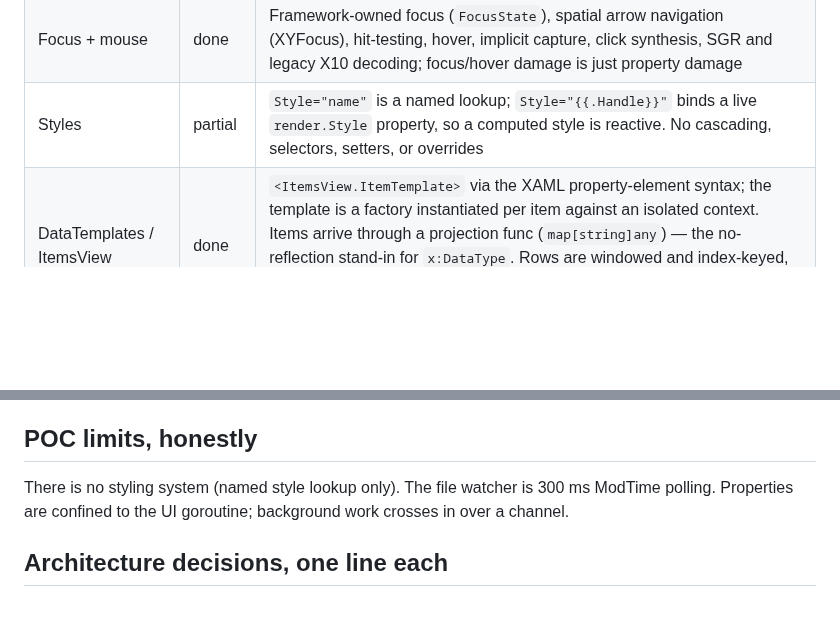
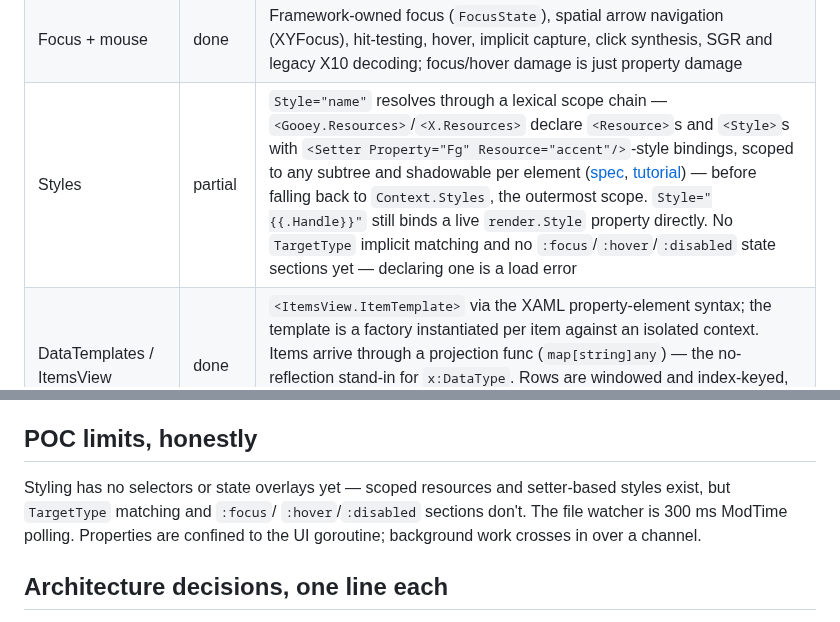
Before and after one commit to WonderForgeLabs/gooey, a Markdown page: README.md, 2 parts joined by grey strips. Rendered like a GitHub page; blank space fills up the shorter version.

```diff
--- a/README.md
+++ b/README.md
@@ -177,7 +177,7 @@ and stopped with the app
 | Timers | done | `<Timer Interval="600ms" Tick="{{.Fn}}"/>` — non-visual attachment; the goroutine posts through the Dispatcher and the Composer owns its lifetime, so a hot reload cannot leak one |
 | Commands + KeyBindings | done | `Command` is `func()`; bindings are non-visual attachments scoped by where they are declared; dispatch bubbles, navigation runs in the unconsumed tail |
 | Focus + mouse | done | Framework-owned focus (`FocusState`), spatial arrow navigation (XYFocus), hit-testing, hover, implicit capture, click synthesis, SGR and legacy X10 decoding; focus/hover damage is just property damage |
-| Styles | partial | `Style="name"` is a named lookup; `Style="{{.Handle}}"` binds a live `render.Style` property, so a computed style is reactive. No cascading, selectors, setters, or overrides |
+| Styles | partial | `Style="name"` resolves through a lexical scope chain — `<Gooey.Resources>`/`<X.Resources>` declare `<Resource>`s and `<Style>`s with `<Setter Property="Fg" Resource="accent"/>`-style bindings, scoped to any subtree and shadowable per element ([spec](docs/specs/2026-08-10-styles-and-resources.md), [tutorial](docs/learn/10-resources-and-styles.md)) — before falling back to `Context.Styles`, the outermost scope. `Style="{{.Handle}}"` still binds a live `render.Style` property directly. No `TargetType` implicit matching and no `:focus`/`:hover`/`:disabled` state sections yet — declaring one is a load error |
 | DataTemplates / ItemsView | done | `<ItemsView.ItemTemplate>` via the XAML property-element syntax; the template is a factory instantiated per item against an isolated context. Items arrive through a projection func (`map[string]any`) — the no-reflection stand-in for `x:DataType`. Rows are windowed and index-keyed, so a one-item change repaints one row. No grouping, headers, horizontal orientation, or multi-select |
 | Adornments + Tooltip | done | WPF's adorner plane: an `AdornmentLayer` (last child of the root) hosts components positioned against a *target's* arranged bounds — re-anchored every frame, dropped when the target vanishes. `Tooltip` is the first customer: `<Tooltip Text="…"/>` as a KeyBinding-style attachment or `Tooltip="…"` on any element, delay timer, flip-to-fit, gesture hints, pure markup ([spec](docs/specs/2026-08-10-adornments.md)) |
 | Validation | done | Validators are computeds — `validate.Field(src, rules…)` yields an error property (empty = valid, first failure wins), `validate.All` a value-stabilized is-valid for submit gating via `.When()`. The built-in vocabulary is .NET's DataAnnotations set (Required, MinLen/MaxLen, Pattern, EmailAddress, Url, Phone, CreditCard, Digits, Integer, MinValue/MaxValue, Compare, Range) with stock messages, no third-party deps, and stricter-than-.NET semantics where it matters. Markup: a `<Validate Required="true" EmailAddress="true"/>` behavior on the input (bare child or `<X.Behaviors>` slot) builds the same computed, publishes it (`Into`) for inline error `<Text>`s, and wires the TextBox's invalid visual; `ctx.Rules` registers domain rules beyond the annotations; `<ValidationMarker/>` floats the message via the AdornmentLayer for dense layouts ([spec](docs/specs/2026-08-10-validation-core.md)) |
@@ -233,9 +233,11 @@ go run ./cmd/browser
 
 ## POC limits, honestly
 
-There is no styling system (named style lookup only). The file watcher is
-300 ms ModTime polling. Properties are confined to the UI goroutine;
-background work crosses in over a channel.
+Styling has no selectors or state overlays yet — scoped resources and
+setter-based styles exist, but `TargetType` matching and `:focus`/
+`:hover`/`:disabled` sections don't. The file watcher is 300 ms ModTime
+polling. Properties are confined to the UI goroutine; background work
+crosses in over a channel.
 
 ## Architecture decisions, one line each
 
```
Also changed, not shown: docs/learn/10-resources-and-styles.md (added, +245 -0 lines), docs/learn/index.md (+12 -6 lines), docs/learn/media/10-resources-and-styles.gif (added), 2 other files.
